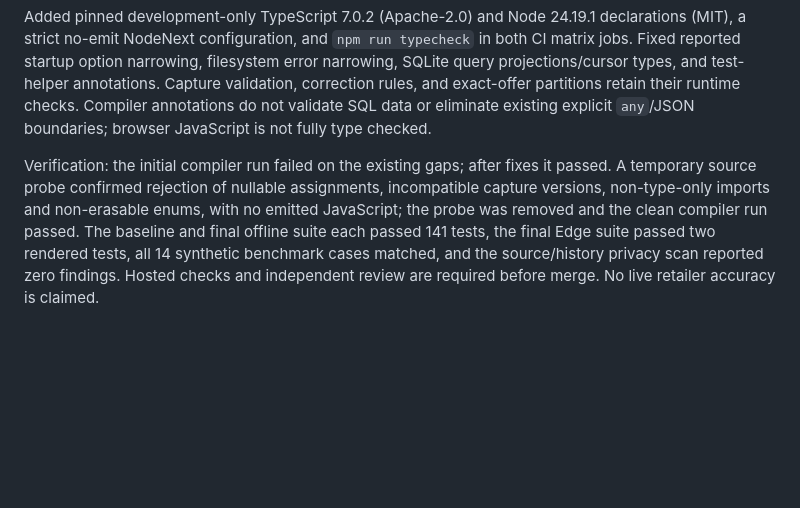
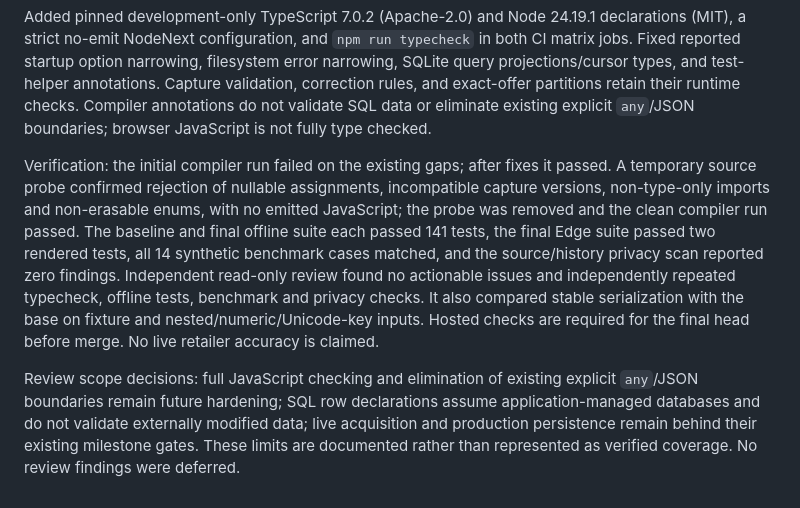
Before and after one commit to CyclopsArmy/product-intelligence, a Markdown page: docs/IMPLEMENTATION_LOG.md, the part around the change. Drawn GitHub-style; blank space fills up the shorter version.

```diff
--- a/docs/IMPLEMENTATION_LOG.md
+++ b/docs/IMPLEMENTATION_LOG.md
@@ -57,4 +57,6 @@ Continued the explicit static-checking backlog on `build/strict-typecheck`, base
 
 Added pinned development-only TypeScript 7.0.2 (Apache-2.0) and Node 24.19.1 declarations (MIT), a strict no-emit NodeNext configuration, and `npm run typecheck` in both CI matrix jobs. Fixed reported startup option narrowing, filesystem error narrowing, SQLite query projections/cursor types, and test-helper annotations. Capture validation, correction rules, and exact-offer partitions retain their runtime checks. Compiler annotations do not validate SQL data or eliminate existing explicit `any`/JSON boundaries; browser JavaScript is not fully type checked.
 
-Verification: the initial compiler run failed on the existing gaps; after fixes it passed. A temporary source probe confirmed rejection of nullable assignments, incompatible capture versions, non-type-only imports and non-erasable enums, with no emitted JavaScript; the probe was removed and the clean compiler run passed. The baseline and final offline suite each passed 141 tests, the final Edge suite passed two rendered tests, all 14 synthetic benchmark cases matched, and the source/history privacy scan reported zero findings. Hosted checks and independent review are required before merge. No live retailer accuracy is claimed.
+Verification: the initial compiler run failed on the existing gaps; after fixes it passed. A temporary source probe confirmed rejection of nullable assignments, incompatible capture versions, non-type-only imports and non-erasable enums, with no emitted JavaScript; the probe was removed and the clean compiler run passed. The baseline and final offline suite each passed 141 tests, the final Edge suite passed two rendered tests, all 14 synthetic benchmark cases matched, and the source/history privacy scan reported zero findings. Independent read-only review found no actionable issues and independently repeated typecheck, offline tests, benchmark and privacy checks. It also compared stable serialization with the base on fixture and nested/numeric/Unicode-key inputs. Hosted checks are required for the final head before merge. No live retailer accuracy is claimed.
+
+Review scope decisions: full JavaScript checking and elimination of existing explicit `any`/JSON boundaries remain future hardening; SQL row declarations assume application-managed databases and do not validate externally modified data; live acquisition and production persistence remain behind their existing milestone gates. These limits are documented rather than represented as verified coverage. No review findings were deferred.
```
Also changed, not shown: docs/STATUS.md (+7 -2 lines).
